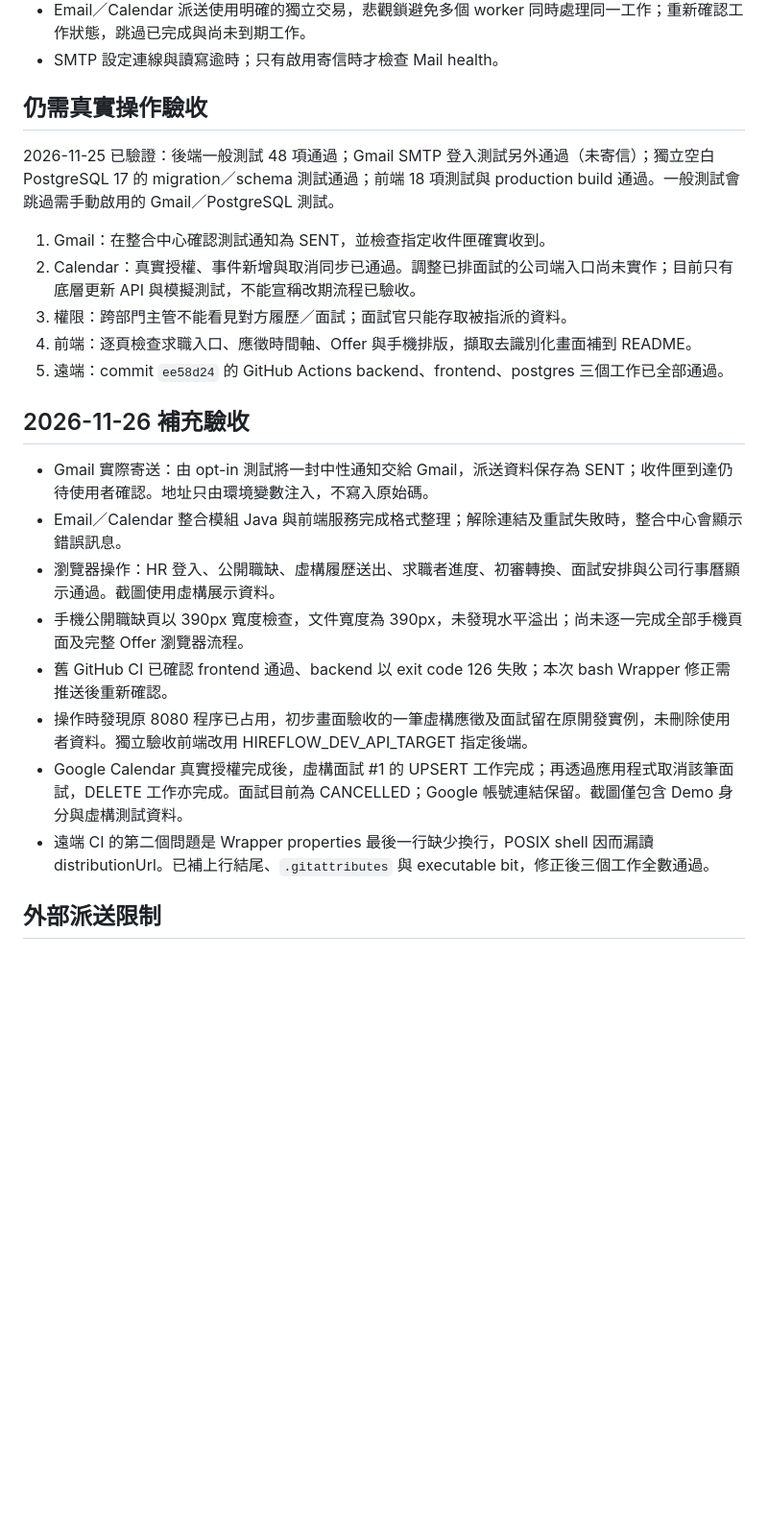
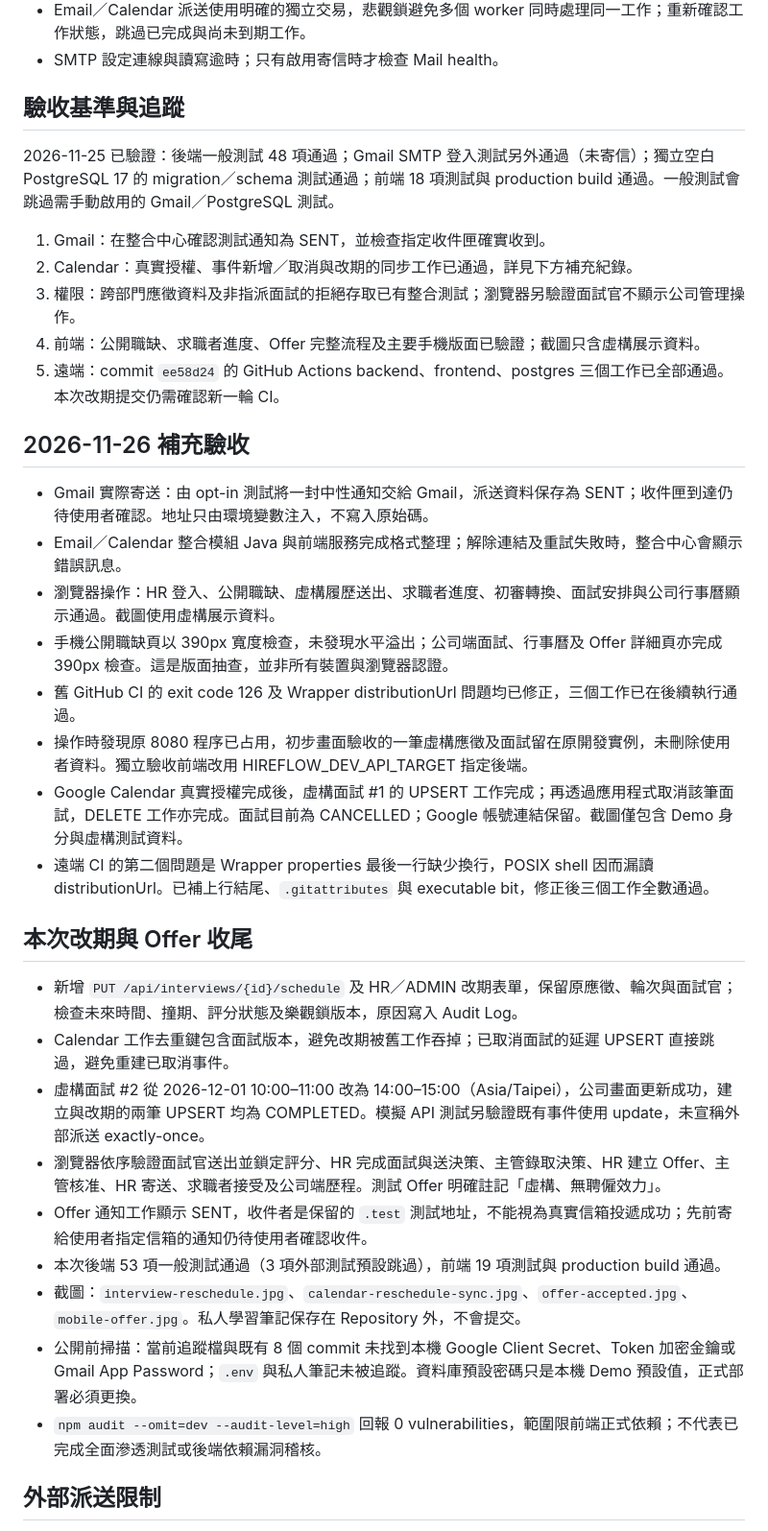
Before and after one commit to tsaoworkspace-hub/HireFlow, a Markdown page: docs/PUBLIC_RELEASE_CHECKLIST.md, the part around the change. Shown at 96% size. Drawn GitHub-style; blank space fills up the shorter version.

```diff
--- a/docs/PUBLIC_RELEASE_CHECKLIST.md
+++ b/docs/PUBLIC_RELEASE_CHECKLIST.md
@@ -8,26 +8,38 @@
 - Email／Calendar 派送使用明確的獨立交易，悲觀鎖避免多個 worker 同時處理同一工作；重新確認工作狀態，跳過已完成與尚未到期工作。
 - SMTP 設定連線與讀寫逾時；只有啟用寄信時才檢查 Mail health。
 
-## 仍需真實操作驗收
+## 驗收基準與追蹤
 
 2026-11-25 已驗證：後端一般測試 48 項通過；Gmail SMTP 登入測試另外通過（未寄信）；獨立空白 PostgreSQL 17 的 migration／schema 測試通過；前端 18 項測試與 production build 通過。一般測試會跳過需手動啟用的 Gmail／PostgreSQL 測試。
 
 1. Gmail：在整合中心確認測試通知為 SENT，並檢查指定收件匣確實收到。
-2. Calendar：真實授權、事件新增與取消同步已通過。調整已排面試的公司端入口尚未實作；目前只有底層更新 API 與模擬測試，不能宣稱改期流程已驗收。
-3. 權限：跨部門主管不能看見對方履歷／面試；面試官只能存取被指派的資料。
-4. 前端：逐頁檢查求職入口、應徵時間軸、Offer 與手機排版，擷取去識別化畫面補到 README。
-5. 遠端：commit `ee58d24` 的 GitHub Actions backend、frontend、postgres 三個工作已全部通過。
+2. Calendar：真實授權、事件新增／取消與改期的同步工作已通過，詳見下方補充紀錄。
+3. 權限：跨部門應徵資料及非指派面試的拒絕存取已有整合測試；瀏覽器另驗證面試官不顯示公司管理操作。
+4. 前端：公開職缺、求職者進度、Offer 完整流程及主要手機版面已驗證；截圖只含虛構展示資料。
+5. 遠端：commit `ee58d24` 的 GitHub Actions backend、frontend、postgres 三個工作已全部通過。本次改期提交仍需確認新一輪 CI。
 
 ## 2026-11-26 補充驗收
 
 - Gmail 實際寄送：由 opt-in 測試將一封中性通知交給 Gmail，派送資料保存為 SENT；收件匣到達仍待使用者確認。地址只由環境變數注入，不寫入原始碼。
 - Email／Calendar 整合模組 Java 與前端服務完成格式整理；解除連結及重試失敗時，整合中心會顯示錯誤訊息。
 - 瀏覽器操作：HR 登入、公開職缺、虛構履歷送出、求職者進度、初審轉換、面試安排與公司行事曆顯示通過。截圖使用虛構展示資料。
-- 手機公開職缺頁以 390px 寬度檢查，文件寬度為 390px，未發現水平溢出；尚未逐一完成全部手機頁面及完整 Offer 瀏覽器流程。
-- 舊 GitHub CI 已確認 frontend 通過、backend 以 exit code 126 失敗；本次 bash Wrapper 修正需推送後重新確認。
+- 手機公開職缺頁以 390px 寬度檢查，未發現水平溢出；公司端面試、行事曆及 Offer 詳細頁亦完成 390px 檢查。這是版面抽查，並非所有裝置與瀏覽器認證。
+- 舊 GitHub CI 的 exit code 126 及 Wrapper distributionUrl 問題均已修正，三個工作已在後續執行通過。
 - 操作時發現原 8080 程序已占用，初步畫面驗收的一筆虛構應徵及面試留在原開發實例，未刪除使用者資料。獨立驗收前端改用 HIREFLOW_DEV_API_TARGET 指定後端。
 - Google Calendar 真實授權完成後，虛構面試 #1 的 UPSERT 工作完成；再透過應用程式取消該筆面試，DELETE 工作亦完成。面試目前為 CANCELLED；Google 帳號連結保留。截圖僅包含 Demo 身分與虛構測試資料。
 - 遠端 CI 的第二個問題是 Wrapper properties 最後一行缺少換行，POSIX shell 因而漏讀 distributionUrl。已補上行結尾、`.gitattributes` 與 executable bit，修正後三個工作全數通過。
+
+## 本次改期與 Offer 收尾
+
+- 新增 `PUT /api/interviews/{id}/schedule` 及 HR／ADMIN 改期表單，保留原應徵、輪次與面試官；檢查未來時間、撞期、評分狀態及樂觀鎖版本，原因寫入 Audit Log。
+- Calendar 工作去重鍵包含面試版本，避免改期被舊工作吞掉；已取消面試的延遲 UPSERT 直接跳過，避免重建已取消事件。
+- 虛構面試 #2 從 2026-12-01 10:00–11:00 改為 14:00–15:00（Asia/Taipei），公司畫面更新成功，建立與改期的兩筆 UPSERT 均為 COMPLETED。模擬 API 測試另驗證既有事件使用 update，未宣稱外部派送 exactly-once。
+- 瀏覽器依序驗證面試官送出並鎖定評分、HR 完成面試與送決策、主管錄取決策、HR 建立 Offer、主管核准、HR 寄送、求職者接受及公司端歷程。測試 Offer 明確註記「虛構、無聘僱效力」。
+- Offer 通知工作顯示 SENT，收件者是保留的 `.test` 測試地址，不能視為真實信箱投遞成功；先前寄給使用者指定信箱的通知仍待使用者確認收件。
+- 本次後端 53 項一般測試通過（3 項外部測試預設跳過），前端 19 項測試與 production build 通過。
+- 截圖：`interview-reschedule.jpg`、`calendar-reschedule-sync.jpg`、`offer-accepted.jpg`、`mobile-offer.jpg`。私人學習筆記保存在 Repository 外，不會提交。
+- 公開前掃描：當前追蹤檔與既有 8 個 commit 未找到本機 Google Client Secret、Token 加密金鑰或 Gmail App Password；`.env` 與私人筆記未被追蹤。資料庫預設密碼只是本機 Demo 預設值，正式部署必須更換。
+- `npm audit --omit=dev --audit-level=high` 回報 0 vulnerabilities，範圍限前端正式依賴；不代表已完成全面滲透測試或後端依賴漏洞稽核。
 
 ## 外部派送限制
 
```
Also changed, not shown: README.md (+10 -4 lines), docs/screenshots/calendar-reschedule-sync.jpg (added), docs/screenshots/interview-reschedule.jpg (added), docs/screenshots/mobile-offer.jpg (added), docs/screenshots/offer-accepted.jpg (added), 14 other files.
